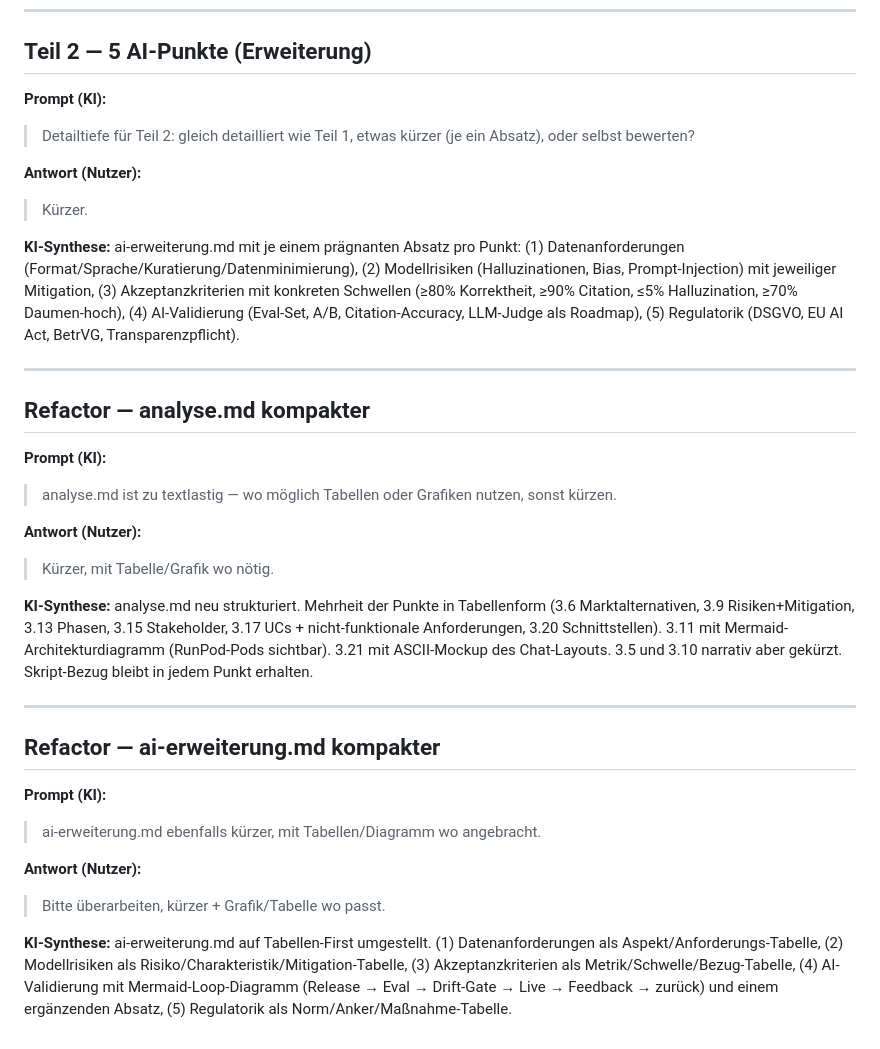
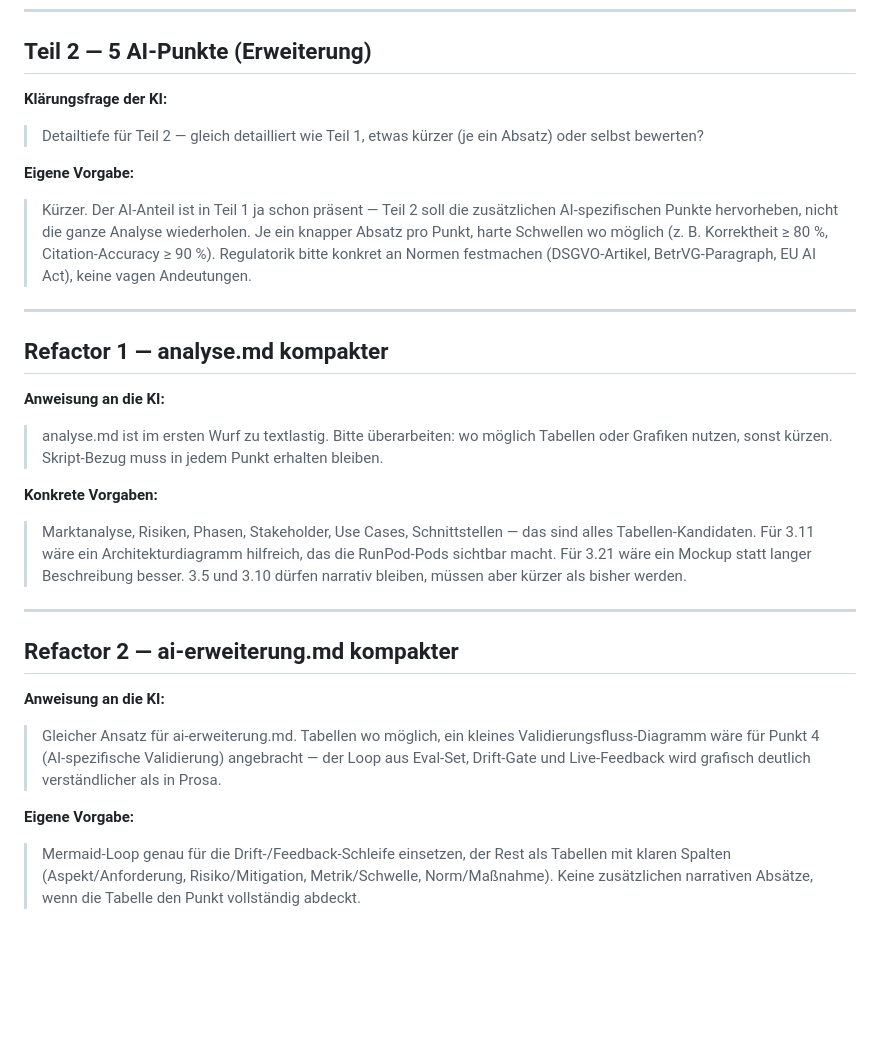
Before and after one commit to RDBHT/SWT, a Markdown page: ana-e1/prompts.md, the part around one of its changes. Drawn GitHub-style; blank space fills up the shorter version.

```diff
--- a/ana-e1/prompts.md
+++ b/ana-e1/prompts.md
@@ -145,37 +115,28 @@ Vorgehen: pro Checklistenpunkt 1–2 fokussierte KI-Fragen → Nutzer antwortet
 
 ## Teil 2 — 5 AI-Punkte (Erweiterung)
 
-**Prompt (KI):**
-> Detailtiefe für Teil 2: gleich detailliert wie Teil 1, etwas kürzer (je ein Absatz), oder selbst bewerten?
+**Klärungsfrage der KI:**
+> Detailtiefe für Teil 2 — gleich detailliert wie Teil 1, etwas kürzer (je ein Absatz) oder selbst bewerten?
 
-**Antwort (Nutzer):**
-> Kürzer.
-
-**KI-Synthese:**
-ai-erweiterung.md mit je einem prägnanten Absatz pro Punkt: (1) Datenanforderungen (Format/Sprache/Kuratierung/Datenminimierung), (2) Modellrisiken (Halluzinationen, Bias, Prompt-Injection) mit jeweiliger Mitigation, (3) Akzeptanzkriterien mit konkreten Schwellen (≥80% Korrektheit, ≥90% Citation, ≤5% Halluzination, ≥70% Daumen-hoch), (4) AI-Validierung (Eval-Set, A/B, Citation-Accuracy, LLM-Judge als Roadmap), (5) Regulatorik (DSGVO, EU AI Act, BetrVG, Transparenzpflicht).
+**Eigene Vorgabe:**
+> Kürzer. Der AI-Anteil ist in Teil 1 ja schon präsent — Teil 2 soll die zusätzlichen AI-spezifischen Punkte hervorheben, nicht die ganze Analyse wiederholen. Je ein knapper Absatz pro Punkt, harte Schwellen wo möglich (z. B. Korrektheit ≥ 80 %, Citation-Accuracy ≥ 90 %). Regulatorik bitte konkret an Normen festmachen (DSGVO-Artikel, BetrVG-Paragraph, EU AI Act), keine vagen Andeutungen.
 
 ---
 
-## Refactor — analyse.md kompakter
+## Refactor 1 — analyse.md kompakter
 
-**Prompt (KI):**
-> analyse.md ist zu textlastig — wo möglich Tabellen oder Grafiken nutzen, sonst kürzen.
+**Anweisung an die KI:**
+> analyse.md ist im ersten Wurf zu textlastig. Bitte überarbeiten: wo möglich Tabellen oder Grafiken nutzen, sonst kürzen. Skript-Bezug muss in jedem Punkt erhalten bleiben.
 
-**Antwort (Nutzer):**
-> Kürzer, mit Tabelle/Grafik wo nötig.
-
-**KI-Synthese:**
-analyse.md neu strukturiert. Mehrheit der Punkte in Tabellenform (3.6 Marktalternativen, 3.9 Risiken+Mitigation, 3.13 Phasen, 3.15 Stakeholder, 3.17 UCs + nicht-funktionale Anforderungen, 3.20 Schnittstellen). 3.11 mit Mermaid-Architekturdiagramm (RunPod-Pods sichtbar). 3.21 mit ASCII-Mockup des Chat-Layouts. 3.5 und 3.10 narrativ aber gekürzt. Skript-Bezug bleibt in jedem Punkt erhalten.
+**Konkrete Vorgaben:**
+> Marktanalyse, Risiken, Phasen, Stakeholder, Use Cases, Schnittstellen — das sind alles Tabellen-Kandidaten. Für 3.11 wäre ein Architekturdiagramm hilfreich, das die RunPod-Pods sichtbar macht. Für 3.21 wäre ein Mockup statt langer Beschreibung besser. 3.5 und 3.10 dürfen narrativ bleiben, müssen aber kürzer als bisher werden.
 
 ---
 
-## Refactor — ai-erweiterung.md kompakter
+## Refactor 2 — ai-erweiterung.md kompakter
 
-**Prompt (KI):**
-> ai-erweiterung.md ebenfalls kürzer, mit Tabellen/Diagramm wo angebracht.
+**Anweisung an die KI:**
+> Gleicher Ansatz für ai-erweiterung.md. Tabellen wo möglich, ein kleines Validierungsfluss-Diagramm wäre für Punkt 4 (AI-spezifische Validierung) angebracht — der Loop aus Eval-Set, Drift-Gate und Live-Feedback wird grafisch deutlich verständlicher als in Prosa.
 
-**Antwort (Nutzer):**
-> Bitte überarbeiten, kürzer + Grafik/Tabelle wo passt.
-
-**KI-Synthese:**
-ai-erweiterung.md auf Tabellen-First umgestellt. (1) Datenanforderungen als Aspekt/Anforderungs-Tabelle, (2) Modellrisiken als Risiko/Charakteristik/Mitigation-Tabelle, (3) Akzeptanzkriterien als Metrik/Schwelle/Bezug-Tabelle, (4) AI-Validierung mit Mermaid-Loop-Diagramm (Release → Eval → Drift-Gate → Live → Feedback → zurück) und einem ergänzenden Absatz, (5) Regulatorik als Norm/Anker/Maßnahme-Tabelle.
+**Eigene Vorgabe:**
+> Mermaid-Loop genau für die Drift-/Feedback-Schleife einsetzen, der Rest als Tabellen mit klaren Spalten (Aspekt/Anforderung, Risiko/Mitigation, Metrik/Schwelle, Norm/Maßnahme). Keine zusätzlichen narrativen Absätze, wenn die Tabelle den Punkt vollständig abdeckt.
```
Also changed, not shown: other parts of ana-e1/prompts.md (+57 -87 lines).
